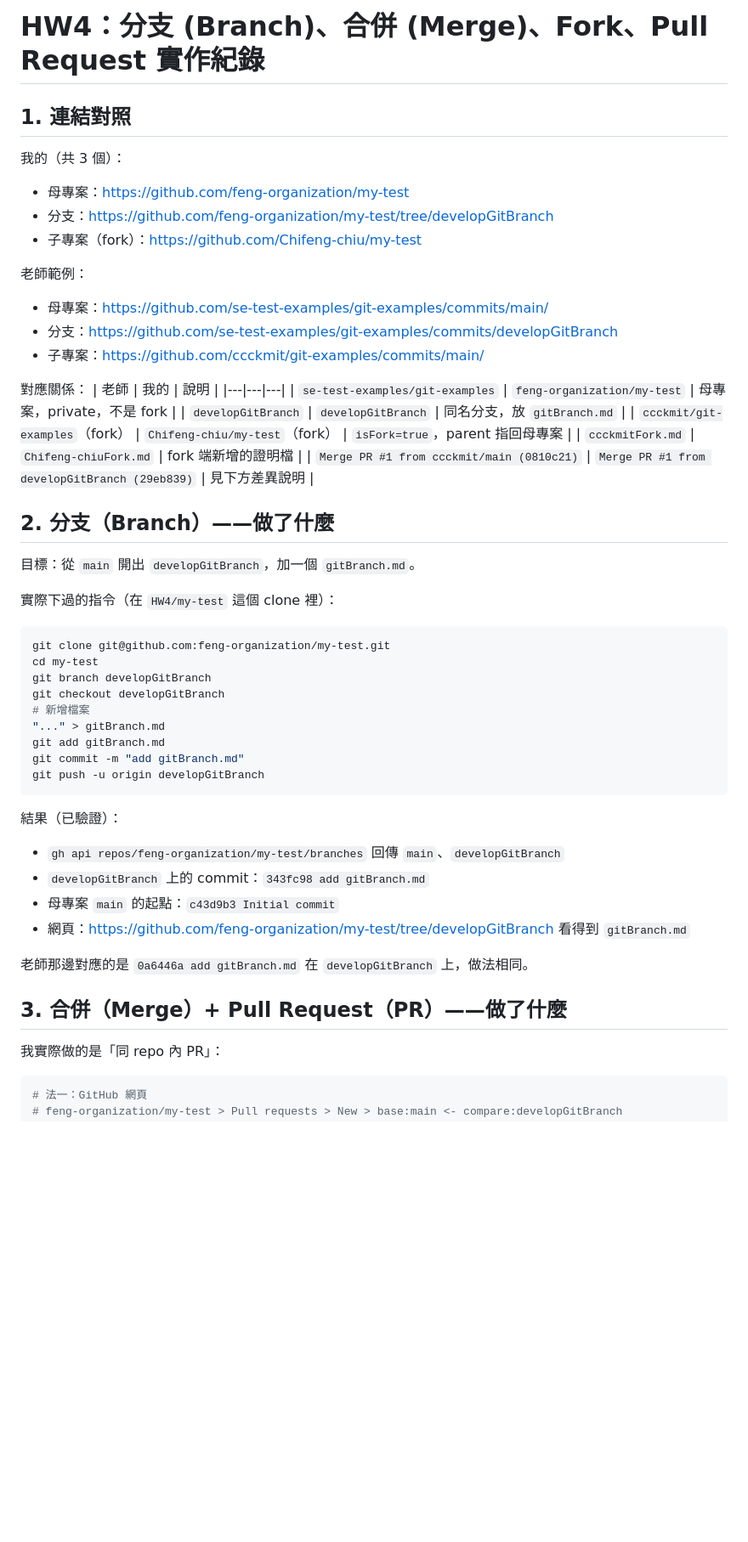
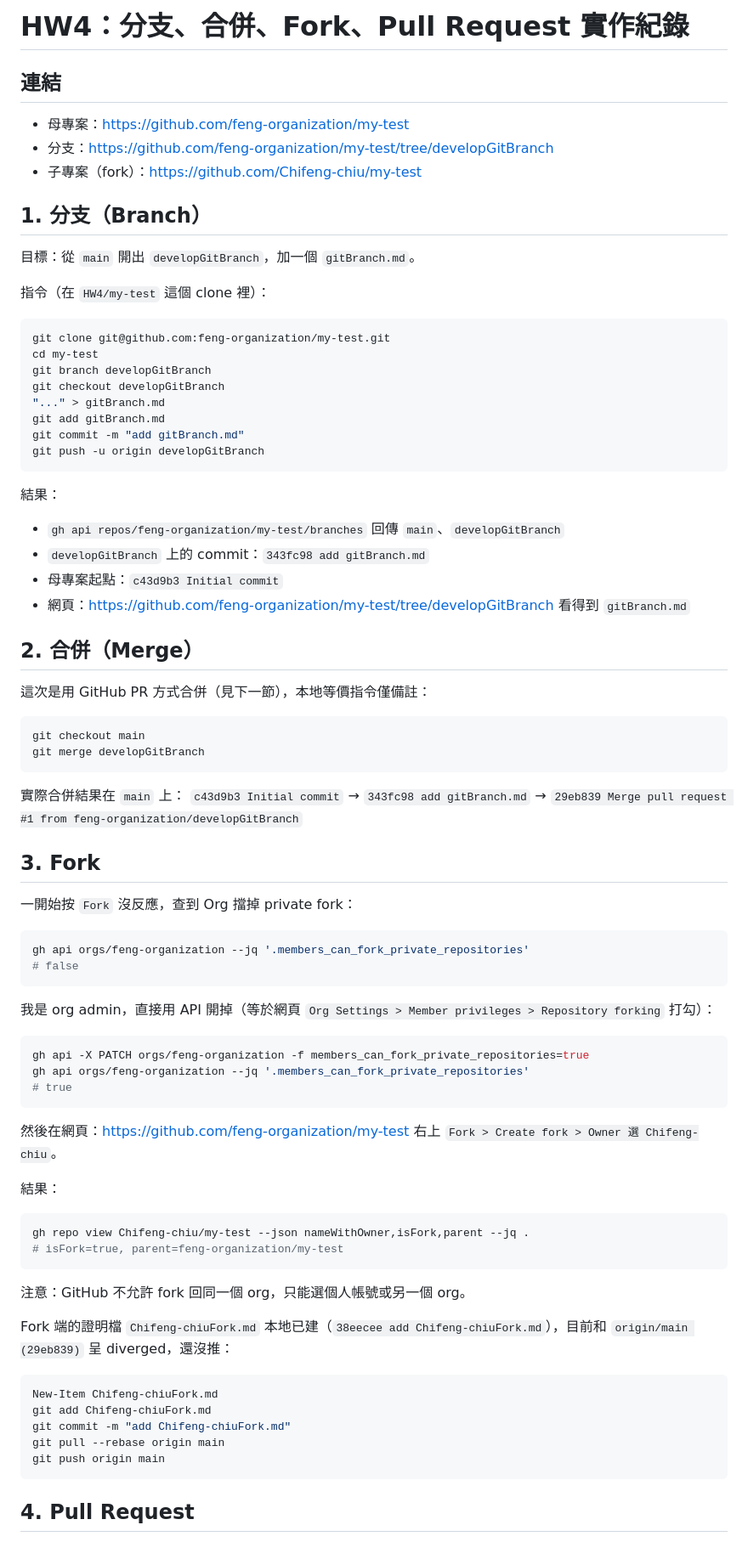
Before and after one commit to Chifeng-chiu/_se, a Markdown page: HW4/README.md, the part around one of its changes. Shown at 85% size. Drawn GitHub-style; blank space fills up the shorter version.

Commit message:
HW4: remove teacher example, keep own branch/merge/fork/PR only

````diff
--- a/HW4/README.md
+++ b/HW4/README.md
@@ -1,55 +1,83 @@
-# HW4：分支 (Branch)、合併 (Merge)、Fork、Pull Request 實作紀錄
+# HW4：分支、合併、Fork、Pull Request 實作紀錄
 
-## 1. 連結對照
+## 連結
 
-我的（共 3 個）：
 - 母專案：https://github.com/feng-organization/my-test
 - 分支：https://github.com/feng-organization/my-test/tree/developGitBranch
 - 子專案（fork）：https://github.com/Chifeng-chiu/my-test
 
-老師範例：
-- 母專案：https://github.com/se-test-examples/git-examples/commits/main/
-- 分支：https://github.com/se-test-examples/git-examples/commits/developGitBranch
-- 子專案：https://github.com/ccckmit/git-examples/commits/main/
-
-對應關係：
-| 老師 | 我的 | 說明 |
-|---|---|---|
-| `se-test-examples/git-examples` | `feng-organization/my-test` | 母專案，private，不是 fork |
-| `developGitBranch` | `developGitBranch` | 同名分支，放 `gitBranch.md` |
-| `ccckmit/git-examples`（fork） | `Chifeng-chiu/my-test`（fork） | `isFork=true`，parent 指回母專案 |
-| `ccckmitFork.md` | `Chifeng-chiuFork.md` | fork 端新增的證明檔 |
-| `Merge PR #1 from ccckmit/main (0810c21)` | `Merge PR #1 from developGitBranch (29eb839)` | 見下方差異說明 |
-
-## 2. 分支（Branch）——做了什麼
+## 1. 分支（Branch）
 
 目標：從 `main` 開出 `developGitBranch`，加一個 `gitBranch.md`。
 
-實際下過的指令（在 `HW4/my-test` 這個 clone 裡）：
+指令（在 `HW4/my-test` 這個 clone 裡）：
 
 ```powershell
 git clone git@github.com:feng-organization/my-test.git
 cd my-test
 git branch developGitBranch
 git checkout developGitBranch
-# 新增檔案
 "..." > gitBranch.md
 git add gitBranch.md
 git commit -m "add gitBranch.md"
 git push -u origin developGitBranch
 ```
 
-結果（已驗證）：
+結果：
 - `gh api repos/feng-organization/my-test/branches` 回傳 `main`、`developGitBranch`
 - `developGitBranch` 上的 commit：`343fc98 add gitBranch.md`
-- 母專案 `main` 的起點：`c43d9b3 Initial commit`
+- 母專案起點：`c43d9b3 Initial commit`
 - 網頁：https://github.com/feng-organization/my-test/tree/developGitBranch 看得到 `gitBranch.md`
 
-老師那邊對應的是 `0a6446a add gitBranch.md` 在 `developGitBranch` 上，做法相同。
+## 2. 合併（Merge）
 
-## 3. 合併（Merge）+ Pull Request（PR）——做了什麼
-
-我實際做的是「同 repo 內 PR」：
+這次是用 GitHub PR 方式合併（見下一節），本地等價指令僅備註：
 
 ```powershell
-# 法一：GitHub 網頁
+git checkout main
+git merge developGitBranch
+```
+
+實際合併結果在 `main` 上：
+`c43d9b3 Initial commit` → `343fc98 add gitBranch.md` → `29eb839 Merge pull request #1 from feng-organization/developGitBranch`
+
+## 3. Fork
+
+一開始按 `Fork` 沒反應，查到 Org 擋掉 private fork：
+
+```powershell
+gh api orgs/feng-organization --jq '.members_can_fork_private_repositories'
+# false
+```
+
+我是 org admin，直接用 API 開掉（等於網頁 `Org Settings > Member privileges > Repository forking` 打勾）：
+
+```powershell
+gh api -X PATCH orgs/feng-organization -f members_can_fork_private_repositories=true
+gh api orgs/feng-organization --jq '.members_can_fork_private_repositories'
+# true
+```
+
+然後在網頁：https://github.com/feng-organization/my-test 右上 `Fork > Create fork > Owner 選 Chifeng-chiu`。
+
+結果：
+
+```powershell
+gh repo view Chifeng-chiu/my-test --json nameWithOwner,isFork,parent --jq .
+# isFork=true, parent=feng-organization/my-test
+```
+
+注意：GitHub 不允許 fork 回同一個 org，只能選個人帳號或另一個 org。
+
+Fork 端的證明檔 `Chifeng-chiuFork.md` 本地已建（`38eecee add Chifeng-chiuFork.md`），目前和 `origin/main (29eb839)` 呈 diverged，還沒推：
+
+```powershell
+New-Item Chifeng-chiuFork.md
+git add Chifeng-chiuFork.md
+git commit -m "add Chifeng-chiuFork.md"
+git pull --rebase origin main
+git push origin main
+```
+
+## 4. Pull Request
+
````
Also changed, not shown: other parts of HW4/README.md (+9 -71 lines).
